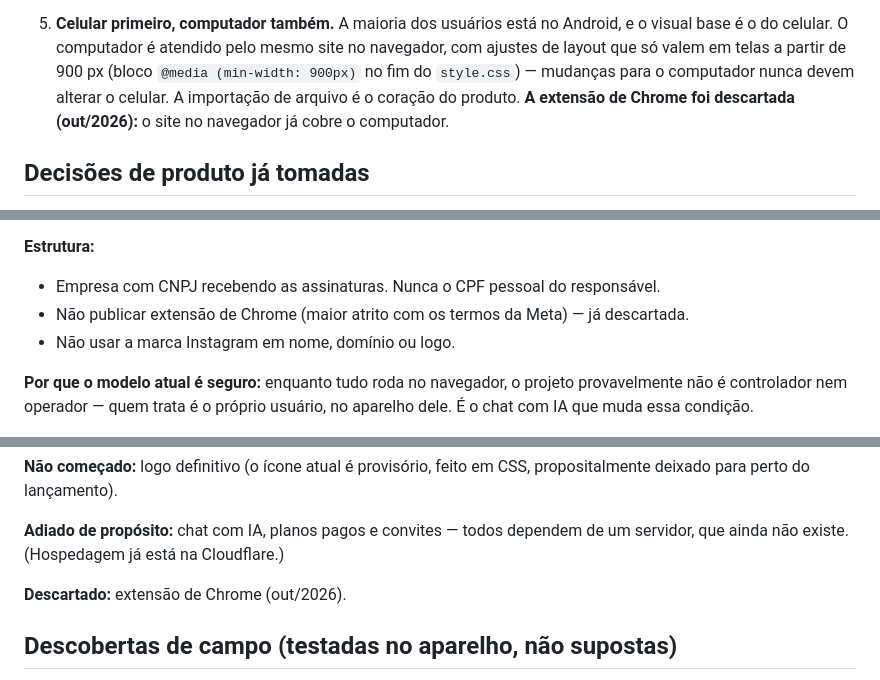
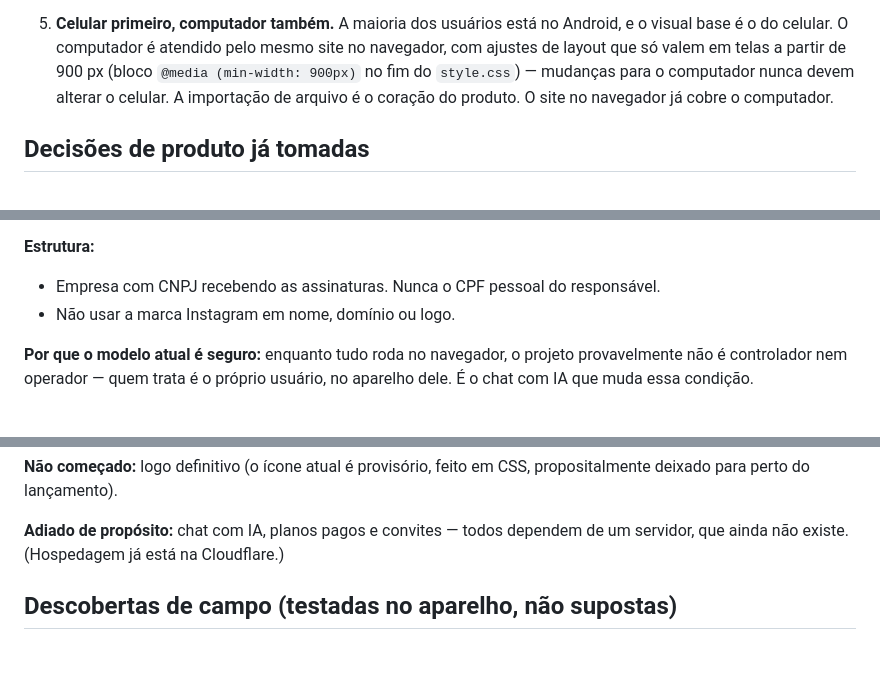
Before and after one commit to suportequemsaiu-beep/Quem-saiu-, a Markdown page: INSTRUCOES.md, 3 parts joined by grey strips. Drawn GitHub-style; blank space fills up the shorter version.

```diff
--- a/INSTRUCOES.md
+++ b/INSTRUCOES.md
@@ -39,8 +39,7 @@ Suporte: suporte.quemsaiu@gmail.com
    site no navegador, com ajustes de layout que só valem em telas a partir de
    900 px (bloco `@media (min-width: 900px)` no fim do `style.css`) — mudanças
    para o computador nunca devem alterar o celular. A importação de arquivo é o
-   coração do produto. **A extensão de Chrome foi descartada (out/2026):** o
-   site no navegador já cobre o computador.
+   coração do produto. O site no navegador já cobre o computador.
 
 ## Decisões de produto já tomadas
 
@@ -164,8 +158,6 @@ Levantamento jurídico feito em agosto/2026. Não substitui advogado.
 
 **Estrutura:**
 - Empresa com CNPJ recebendo as assinaturas. Nunca o CPF pessoal do responsável.
-- Não publicar extensão de Chrome (maior atrito com os termos da Meta) — já
-  descartada.
 - Não usar a marca Instagram em nome, domínio ou logo.
 
 **Por que o modelo atual é seguro:** enquanto tudo roda no navegador, o projeto
@@ -320,8 +309,6 @@ propositalmente deixado para perto do lançamento).
 
 **Adiado de propósito:** chat com IA, planos pagos e convites — todos dependem
 de um servidor, que ainda não existe. (Hospedagem já está na Cloudflare.)
-
-**Descartado:** extensão de Chrome (out/2026).
 
 ## Descobertas de campo (testadas no aparelho, não supostas)
 
```
Also changed, not shown: other parts of INSTRUCOES.md (+3 -11 lines).
